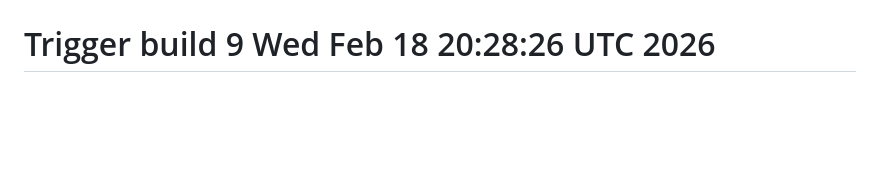
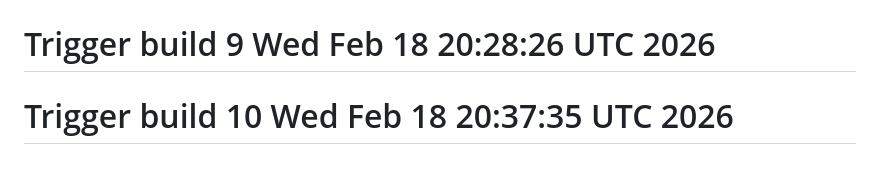
Before and after one commit to michaeldigiacomi/domain-expiry-tracker, a Markdown page: README.md, the part around the change. GitHub-like rendering; blank space fills up the shorter version.

Commit message:
Trigger build 10 - after agent restart

```diff
--- a/README.md
+++ b/README.md
@@ -172,3 +172,4 @@ MIT
 # Trigger build 7 Wed Feb 18 20:12:50 UTC 2026
 # Trigger build 8 Wed Feb 18 20:26:54 UTC 2026
 # Trigger build 9 Wed Feb 18 20:28:26 UTC 2026
+# Trigger build 10 Wed Feb 18 20:37:35 UTC 2026
```
